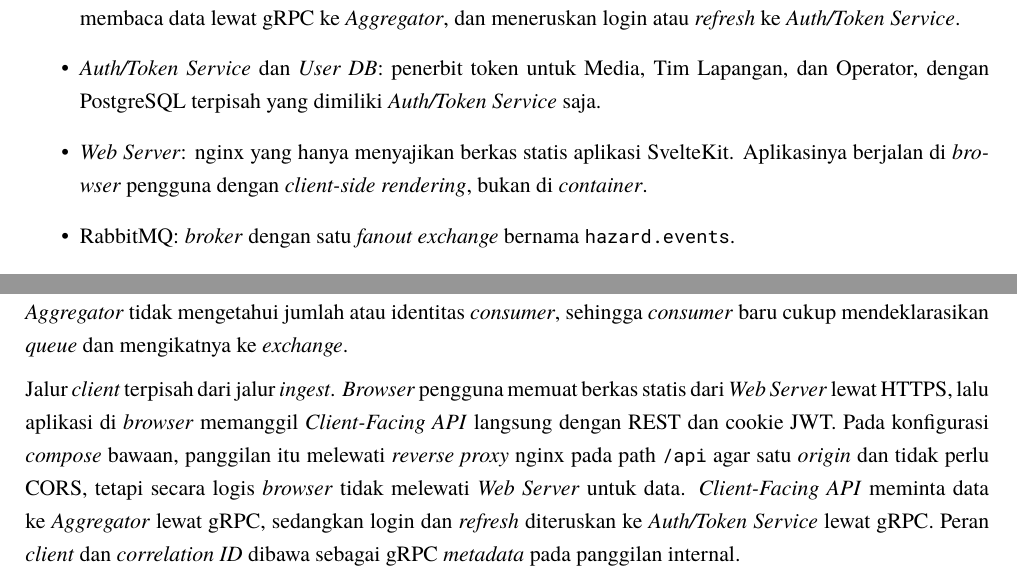
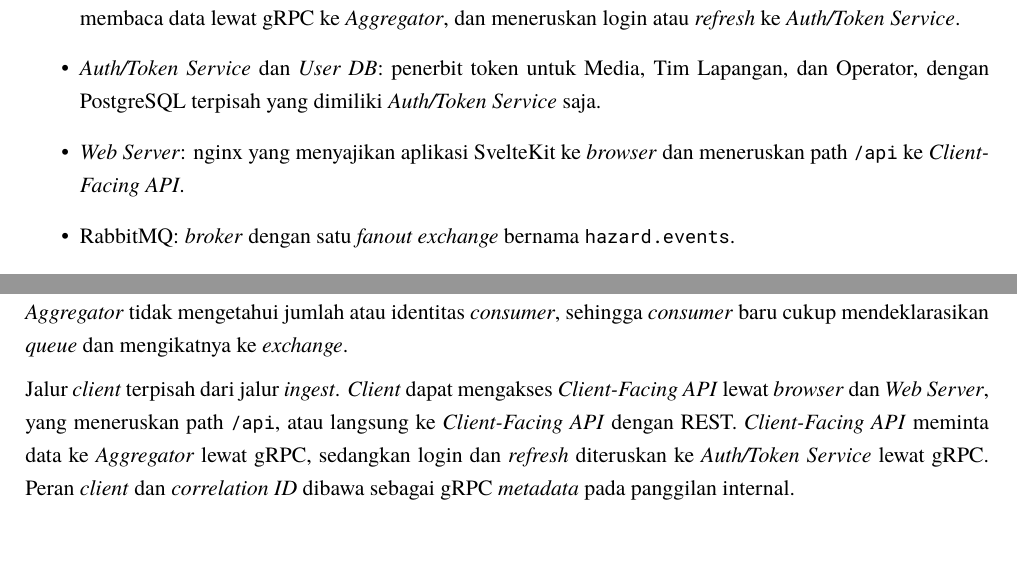
Before and after one commit to brii26/distributed-hazard-coordination, a LaTeX document (doc/latex/main.tex, which reads doc/latex/chapters/BabII.tex): two parts of pages 8 and 9 of 41, joined at a grey line, cut so that both start at the same text, the shorter picture padded with empty space. Compiled offline with XeLaTeX; a missing font is replaced by an installed copy or a similar font.

Commit message:
docs(report): simplify diagram labels and show both client paths to the API

```diff
--- a/doc/latex/chapters/BabII.tex
+++ b/doc/latex/chapters/BabII.tex
@@ -21,7 +21,7 @@ Gambar \ref{fig:arsitektur} menunjukkan seluruh \textit{service} pada sistem, pr
 \item \textit{Canonical Store}: PostgreSQL yang menyimpan \texttt{HazardEvent}, dimiliki \textit{Aggregator} saja.
 \item \textit{Client-Facing API}: pintu masuk REST untuk \textit{client} downstream. Komponen ini memverifikasi JWT, membaca data lewat gRPC ke \textit{Aggregator}, dan meneruskan login atau \textit{refresh} ke \textit{Auth/Token Service}.
 \item \textit{Auth/Token Service} dan \textit{User DB}: penerbit token untuk Media, Tim Lapangan, dan Operator, dengan PostgreSQL terpisah yang dimiliki \textit{Auth/Token Service} saja.
-\item \textit{Web Server}: nginx yang hanya menyajikan berkas statis aplikasi SvelteKit. Aplikasinya berjalan di \textit{browser} pengguna dengan \textit{client-side rendering}, bukan di \textit{container}.
+\item \textit{Web Server}: nginx yang menyajikan aplikasi SvelteKit ke \textit{browser} dan meneruskan path \texttt{/api} ke \textit{Client-Facing API}.
 \item RabbitMQ: \textit{broker} dengan satu \textit{fanout exchange} bernama \texttt{hazard.events}.
 \item \textit{Dashboard Updater}, \textit{Notifier}, dan \textit{Audit Logger}: tiga \textit{consumer} yang masing-masing memiliki \textit{queue} sendiri pada \textit{exchange} tersebut.
 \item BMKG \textit{mock} dan PVMBG \textit{mock}: simulasi kedua instansi sesuai kontrak spesifikasi.
@@ -36,7 +36,7 @@ Gambar \ref{fig:arsitektur} menunjukkan seluruh \textit{service} pada sistem, pr
 
 \textit{Exchange} tersebut mengirim salinan setiap pesan ke \textit{queue} milik \textit{Dashboard Updater}, \textit{Notifier}, dan \textit{Audit Logger}. \textit{Aggregator} tidak mengetahui jumlah atau identitas \textit{consumer}, sehingga \textit{consumer} baru cukup mendeklarasikan \textit{queue} dan mengikatnya ke \textit{exchange}.
 
-Jalur \textit{client} terpisah dari jalur \textit{ingest}. \textit{Browser} pengguna memuat berkas statis dari \textit{Web Server} lewat HTTPS, lalu aplikasi di \textit{browser} memanggil \textit{Client-Facing API} langsung dengan REST dan cookie JWT. Pada konfigurasi \textit{compose} bawaan, panggilan itu melewati \textit{reverse proxy} nginx pada path \texttt{/api} agar satu \textit{origin} dan tidak perlu CORS, tetapi secara logis \textit{browser} tidak melewati \textit{Web Server} untuk data. \textit{Client-Facing API} meminta data ke \textit{Aggregator} lewat gRPC, sedangkan login dan \textit{refresh} diteruskan ke \textit{Auth/Token Service} lewat gRPC. Peran \textit{client} dan \textit{correlation ID} dibawa sebagai gRPC \textit{metadata} pada panggilan internal.
+Jalur \textit{client} terpisah dari jalur \textit{ingest}. \textit{Client} dapat mengakses \textit{Client-Facing API} lewat \textit{browser} dan \textit{Web Server}, yang meneruskan path \texttt{/api}, atau langsung ke \textit{Client-Facing API} dengan REST. \textit{Client-Facing API} meminta data ke \textit{Aggregator} lewat gRPC, sedangkan login dan \textit{refresh} diteruskan ke \textit{Auth/Token Service} lewat gRPC. Peran \textit{client} dan \textit{correlation ID} dibawa sebagai gRPC \textit{metadata} pada panggilan internal.
 
 \subsection{Kepemilikan Storage dan Batas Container}
 
```
Also changed, not shown: 1 other file.
